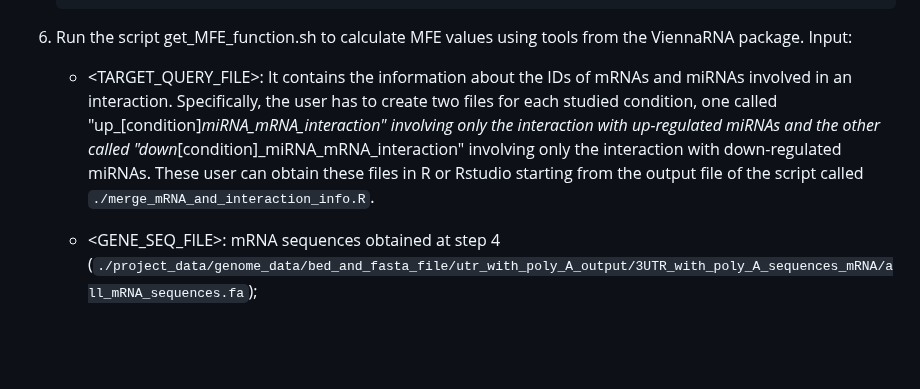
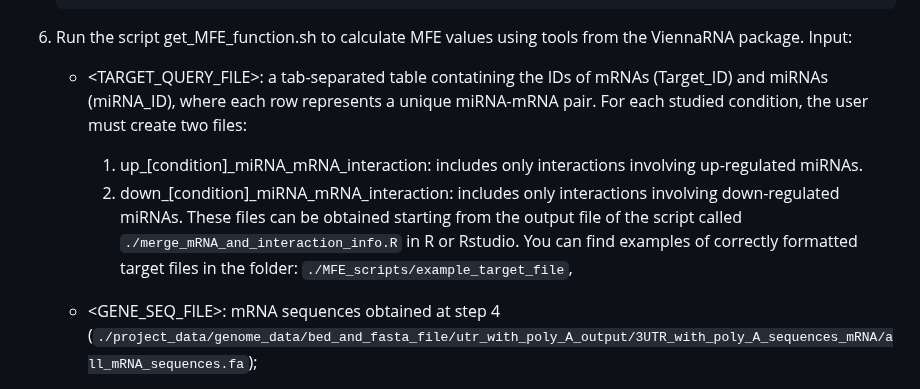
Before and after one commit to GiulioVidotto/Influence_of_miRs_in_regulating_the_response_of_endothelial_cells_to_different_flow_environments, a Markdown page: README.md, the part around the change. Drawn GitHub-style; blank space fills up the shorter version.

````diff
--- a/README.md
+++ b/README.md
@@ -158,7 +158,11 @@ Step-by-Step Process:
     ```
 6. Run the script get_MFE_function.sh to calculate MFE values using tools from the ViennaRNA package.
     Input:
-    - <TARGET_QUERY_FILE>: It contains the information about the IDs of mRNAs and miRNAs involved in an interaction. Specifically, the user has to create two files for each studied condition, one called "up_[condition]_miRNA_mRNA_interaction" involving only the interaction with up-regulated miRNAs and the other called "down_[condition]_miRNA_mRNA_interaction" involving only the interaction with down-regulated miRNAs. These user can obtain these files in R or Rstudio starting from the output file of the script called `./merge_mRNA_and_interaction_info.R`.
+    - <TARGET_QUERY_FILE>: a tab-separated table contatining the IDs of mRNAs (Target_ID) and miRNAs (miRNA_ID), where each row represents a unique miRNA-mRNA pair.
+      For each studied condition, the user must create two files:
+      1) up_[condition]_miRNA_mRNA_interaction: includes only interactions involving up-regulated miRNAs.
+      2) down_[condition]_miRNA_mRNA_interaction: includes only interactions involving down-regulated miRNAs.
+      These files can be obtained starting from the output file of the script called `./merge_mRNA_and_interaction_info.R` in R or Rstudio. You can find examples of correctly formatted target files in the folder: `./MFE_scripts/example_target_file`,
 
     - <GENE_SEQ_FILE>: mRNA sequences obtained at step 4 (`./project_data/genome_data/bed_and_fasta_file/utr_with_poly_A_output/3UTR_with_poly_A_sequences_mRNA/all_mRNA_sequences.fa`);
     - <MIRNA_SEQ_FILE>: miRNA sequences (`./project_data/miR_database/miRBase_database/mature.fa`).
````
